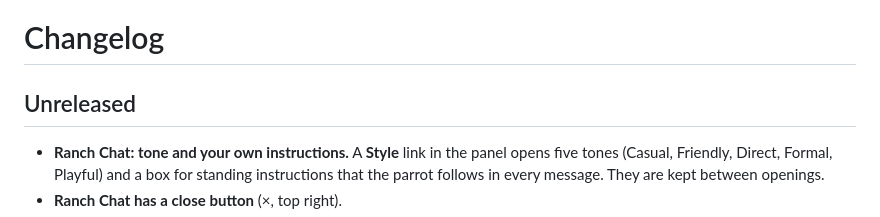
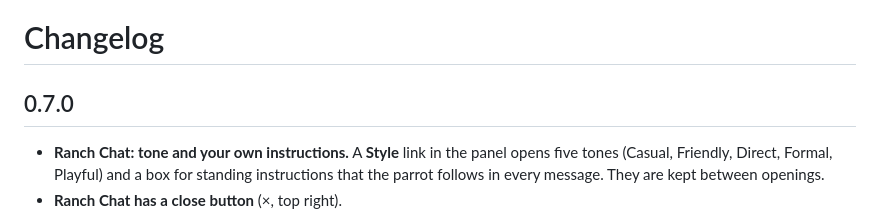
Before and after one commit to sayeemabdullah/herdr-ranch, a Markdown page: CHANGELOG.md, the part around the change. Drawn GitHub-style.

```diff
--- a/CHANGELOG.md
+++ b/CHANGELOG.md
@@ -1,6 +1,6 @@
 # Changelog
 
-## Unreleased
+## 0.7.0
 
 - **Ranch Chat: tone and your own instructions.** A **Style** link in the panel opens five tones (Casual, Friendly, Direct, Formal, Playful) and a box for standing instructions that the parrot follows in every message. They are kept between openings.
 - **Ranch Chat has a close button** (×, top right).
```
Also changed, not shown: preview.png, 2 other files.
